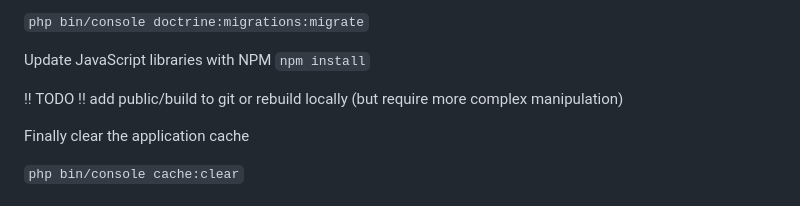
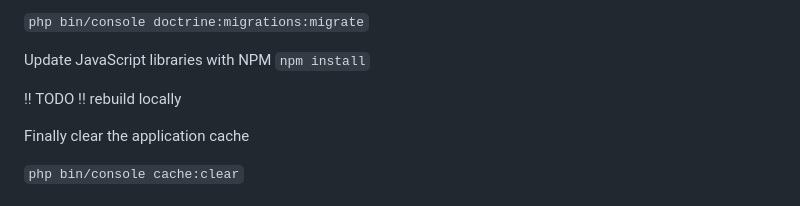
Before and after one commit to Keiwen/maule_player, a Markdown page: README.md, the part around the change. Drawn GitHub-style.

Commit message:
doc: MLP-15 public/build to git?

```diff
--- a/README.md
+++ b/README.md
@@ -77,8 +77,7 @@ Ensure your database is also up-to-date
 Update JavaScript libraries with NPM
 ``npm install``
 
-!! TODO !! add public/build to git or rebuild
-locally (but require more complex manipulation)
+!! TODO !! rebuild locally
 
 Finally clear the application cache
 
```
